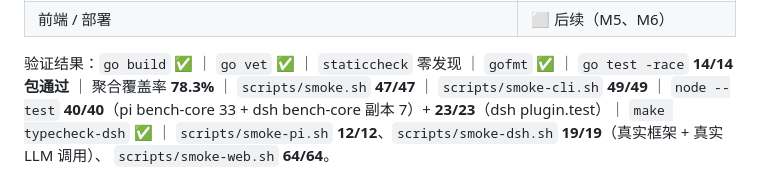
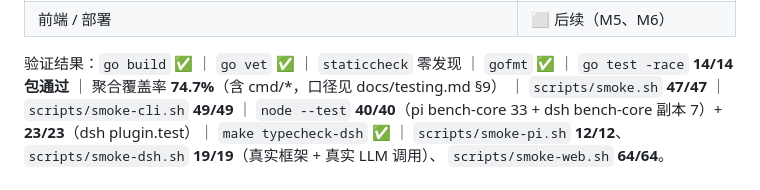
Before and after one commit to YunMeng-ink/benchmark-prompts, a Markdown page: benchmark-prompts/README.md, the part around the change. Drawn GitHub-style.

```diff
--- a/benchmark-prompts/README.md
+++ b/benchmark-prompts/README.md
@@ -29,7 +29,7 @@
 
 验证结果：`go build` ✅ ｜ `go vet` ✅ ｜ `staticcheck` 零发现 ｜ `gofmt` ✅ ｜
 `go test -race` **14/14 包通过** ｜
-聚合覆盖率 **78.3%** ｜ `scripts/smoke.sh` **47/47** ｜ `scripts/smoke-cli.sh` **49/49** ｜
+聚合覆盖率 **74.7%**（含 cmd/*，口径见 docs/testing.md §9） ｜ `scripts/smoke.sh` **47/47** ｜ `scripts/smoke-cli.sh` **49/49** ｜
 `node --test` **40/40**（pi bench-core 33 + dsh bench-core 副本 7）+ **23/23**（dsh plugin.test）｜
 `make typecheck-dsh` ✅ ｜ `scripts/smoke-pi.sh` **12/12**、`scripts/smoke-dsh.sh` **19/19**（真实框架 + 真实 LLM 调用）、
 `scripts/smoke-web.sh` **64/64**。
```
Also changed, not shown: docs/testing.md (+2 -2 lines).
